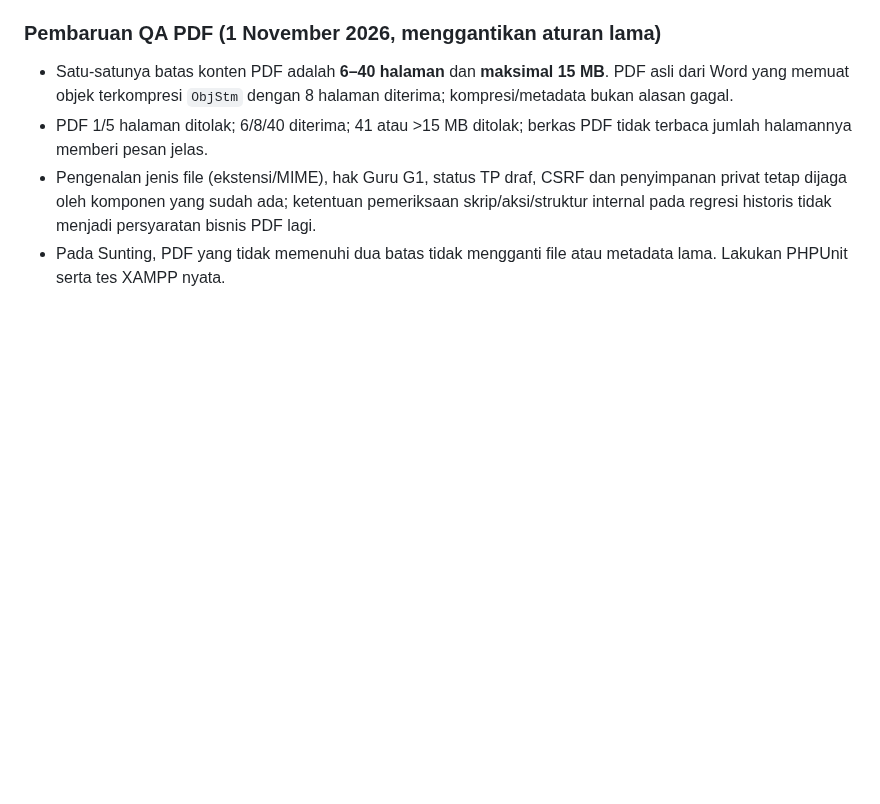
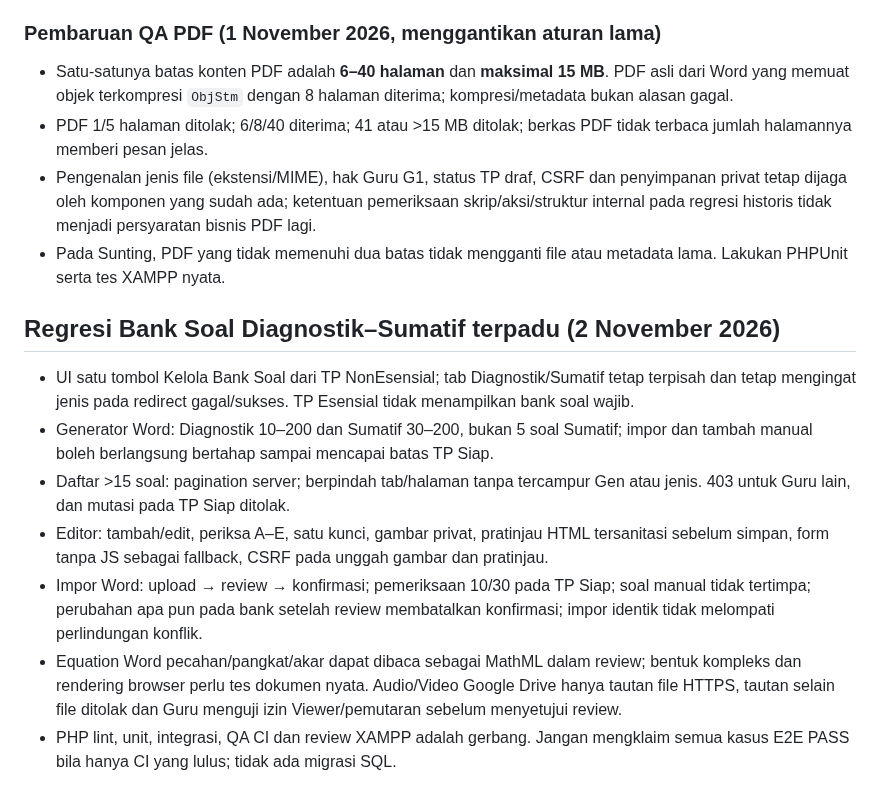
Before and after one commit to Al-Faroz/SLA-SKS, a Markdown page: docs/16-PENGUJIAN-DAN-PENERIMAAN.md, the part around the change. Rendered like a GitHub page; blank space fills up the shorter version.

Commit message:
docs(v2.5): kontrak bank soal terpadu, review, media dan QA

```diff
--- a/docs/16-PENGUJIAN-DAN-PENERIMAAN.md
+++ b/docs/16-PENGUJIAN-DAN-PENERIMAAN.md
@@ -288,3 +288,12 @@ Semua kasus memerlukan bukti tes nyata pada XAMPP sebelum dinyatakan PASS. Pengu
 - PDF 1/5 halaman ditolak; 6/8/40 diterima; 41 atau >15 MB ditolak; berkas PDF tidak terbaca jumlah halamannya memberi pesan jelas.
 - Pengenalan jenis file (ekstensi/MIME), hak Guru G1, status TP draf, CSRF dan penyimpanan privat tetap dijaga oleh komponen yang sudah ada; ketentuan pemeriksaan skrip/aksi/struktur internal pada regresi historis tidak menjadi persyaratan bisnis PDF lagi.
 - Pada Sunting, PDF yang tidak memenuhi dua batas tidak mengganti file atau metadata lama. Lakukan PHPUnit serta tes XAMPP nyata.
+
+## Regresi Bank Soal Diagnostik–Sumatif terpadu (2 November 2026)
+- UI satu tombol Kelola Bank Soal dari TP NonEsensial; tab Diagnostik/Sumatif tetap terpisah dan tetap mengingat jenis pada redirect gagal/sukses. TP Esensial tidak menampilkan bank soal wajib.
+- Generator Word: Diagnostik 10–200 dan Sumatif 30–200, bukan 5 soal Sumatif; impor dan tambah manual boleh berlangsung bertahap sampai mencapai batas TP Siap.
+- Daftar >15 soal: pagination server; berpindah tab/halaman tanpa tercampur Gen atau jenis. 403 untuk Guru lain, dan mutasi pada TP Siap ditolak.
+- Editor: tambah/edit, periksa A–E, satu kunci, gambar privat, pratinjau HTML tersanitasi sebelum simpan, form tanpa JS sebagai fallback, CSRF pada unggah gambar dan pratinjau.
+- Impor Word: upload → review → konfirmasi; pemeriksaan 10/30 pada TP Siap; soal manual tidak tertimpa; perubahan apa pun pada bank setelah review membatalkan konfirmasi; impor identik tidak melompati perlindungan konflik.
+- Equation Word pecahan/pangkat/akar dapat dibaca sebagai MathML dalam review; bentuk kompleks dan rendering browser perlu tes dokumen nyata. Audio/Video Google Drive hanya tautan file HTTPS, tautan selain file ditolak dan Guru menguji izin Viewer/pemutaran sebelum menyetujui review.
+- PHP lint, unit, integrasi, QA CI dan review XAMPP adalah gerbang. Jangan mengklaim semua kasus E2E PASS bila hanya CI yang lulus; tidak ada migrasi SQL.
```
